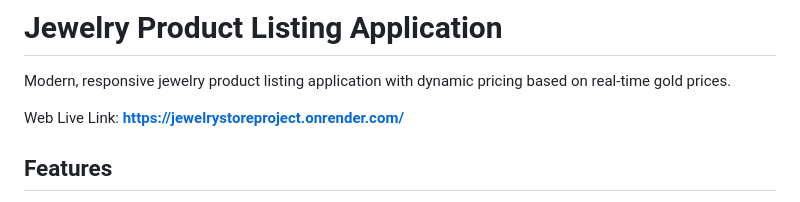
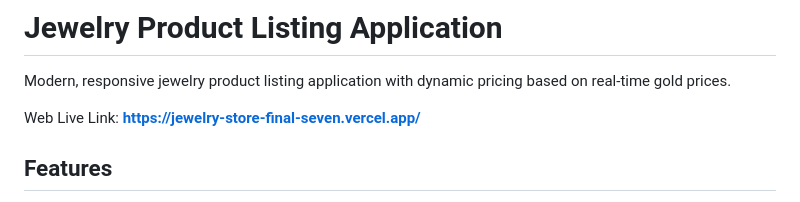
Before and after one commit to sumeyye677/jewelry-store-final, a Markdown page: README.md, the part around the change. Rendered like a GitHub page.

```diff
--- a/README.md
+++ b/README.md
@@ -2,7 +2,7 @@
 
 Modern, responsive jewelry product listing application with dynamic pricing based on real-time gold prices.
 
-Web Live Link: **https://jewelrystoreproject.onrender.com/**
+Web Live Link: **https://jewelry-store-final-seven.vercel.app/**
 
 ## Features
 
```
